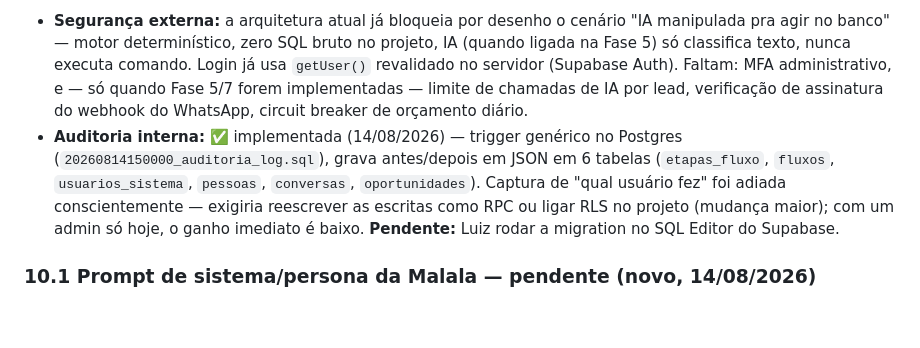
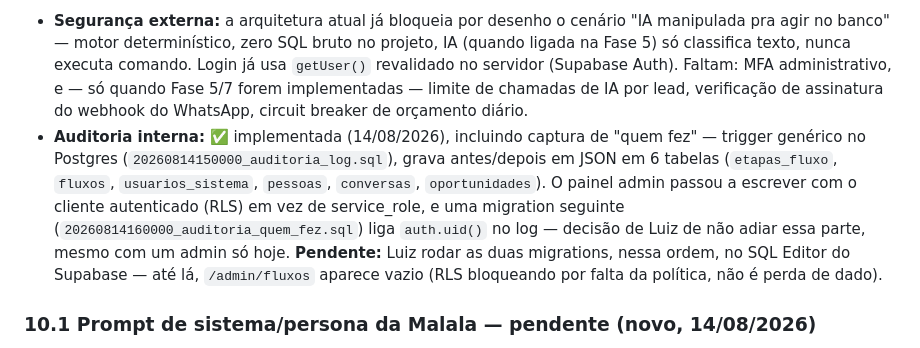
Before and after one commit to contatoarrudacred/hub-arruda, a Markdown page: docs/PLANO_MESTRE_SISTEMA_ARRUDACRED.md, the part around the change. GitHub-like rendering; blank space fills up the shorter version.

Commit message:
Documentação: atualiza progresso com captura de "quem fez" na auditoria
Co-Authored-By: Claude Sonnet 5 <noreply@anthropic.com>

```diff
--- a/docs/PLANO_MESTRE_SISTEMA_ARRUDACRED.md
+++ b/docs/PLANO_MESTRE_SISTEMA_ARRUDACRED.md
@@ -434,7 +434,7 @@ Requisito: um módulo de **"governança de custo"** (dentro do Financeiro, alime
 
 Aprofunda os bullets soltos da seção 2 ("segurança mínima não-negociável") em resposta a uma pergunta direta de Luiz sobre segurança externa (prompt injection na Malala, ataque na tela de login, abuso pra gastar crédito de IA) e auditoria interna (trilha de INSERT/UPDATE/DELETE). Resumo:
 - **Segurança externa:** a arquitetura atual já bloqueia por desenho o cenário "IA manipulada pra agir no banco" — motor determinístico, zero SQL bruto no projeto, IA (quando ligada na Fase 5) só classifica texto, nunca executa comando. Login já usa `getUser()` revalidado no servidor (Supabase Auth). Faltam: MFA administrativo, e — só quando Fase 5/7 forem implementadas — limite de chamadas de IA por lead, verificação de assinatura do webhook do WhatsApp, circuit breaker de orçamento diário.
-- **Auditoria interna:** ✅ implementada (14/08/2026) — trigger genérico no Postgres (`20260814150000_auditoria_log.sql`), grava antes/depois em JSON em 6 tabelas (`etapas_fluxo`, `fluxos`, `usuarios_sistema`, `pessoas`, `conversas`, `oportunidades`). Captura de "qual usuário fez" foi adiada conscientemente — exigiria reescrever as escritas como RPC ou ligar RLS no projeto (mudança maior); com um admin só hoje, o ganho imediato é baixo. **Pendente:** Luiz rodar a migration no SQL Editor do Supabase.
+- **Auditoria interna:** ✅ implementada (14/08/2026), incluindo captura de "quem fez" — trigger genérico no Postgres (`20260814150000_auditoria_log.sql`), grava antes/depois em JSON em 6 tabelas (`etapas_fluxo`, `fluxos`, `usuarios_sistema`, `pessoas`, `conversas`, `oportunidades`). O painel admin passou a escrever com o cliente autenticado (RLS) em vez de service_role, e uma migration seguinte (`20260814160000_auditoria_quem_fez.sql`) liga `auth.uid()` no log — decisão de Luiz de não adiar essa parte, mesmo com um admin só hoje. **Pendente:** Luiz rodar as duas migrations, nessa ordem, no SQL Editor do Supabase — até lá, `/admin/fluxos` aparece vazio (RLS bloqueando por falta da política, não é perda de dado).
 
 ### 10.1 Prompt de sistema/persona da Malala — pendente (novo, 14/08/2026)
 
```
